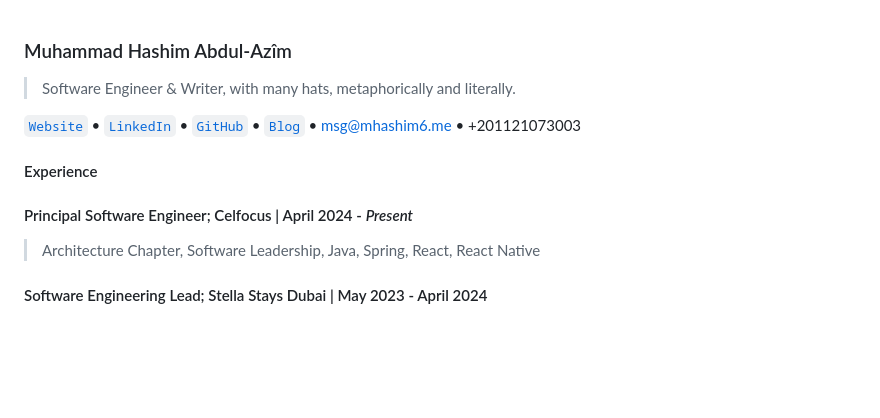
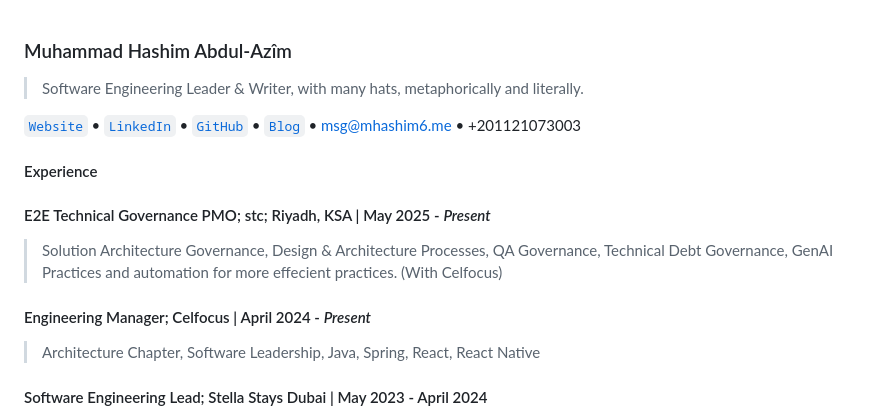
Before and after one commit to mhashim6/mhashim6.github.io, a Markdown page: resume.md, the part around the change. GitHub-like rendering; blank space fills up the shorter version.

Commit message:
Revise job titles and descriptions in resume
Updated job titles and responsibilities in the resume.

```diff
--- a/resume.md
+++ b/resume.md
@@ -1,11 +1,14 @@
 ### Muhammad Hashim Abdul-Azîm
 
-> Software Engineer & Writer, with many hats, metaphorically and literally.
+> Software Engineering Leader & Writer, with many hats, metaphorically and literally.
 
  [`Website`](https://mhashim6.me) • [`LinkedIn`](https://www.linkedin.com/in/mhashim6/) • [`GitHub`](https://github.com/mhashim6) • [`Blog`](https://blog.mhashim6.me) • <msg@mhashim6.me> • +201121073003
 
 #### Experience
-#### Principal Software Engineer; Celfocus | April 2024 - _Present_
+#### E2E Technical Governance PMO; stc; Riyadh, KSA | May 2025 - _Present_
+> Solution Architecture Governance, Design & Architecture Processes, QA Governance, Technical Debt Governance, GenAI Practices and automation for more effecient practices. (With Celfocus)
+
+#### Engineering Manager; Celfocus | April 2024 - _Present_
 > Architecture Chapter, Software Leadership, Java, Spring, React, React Native
 
 #### Software Engineering Lead; Stella Stays Dubai | May 2023 - April 2024
```
